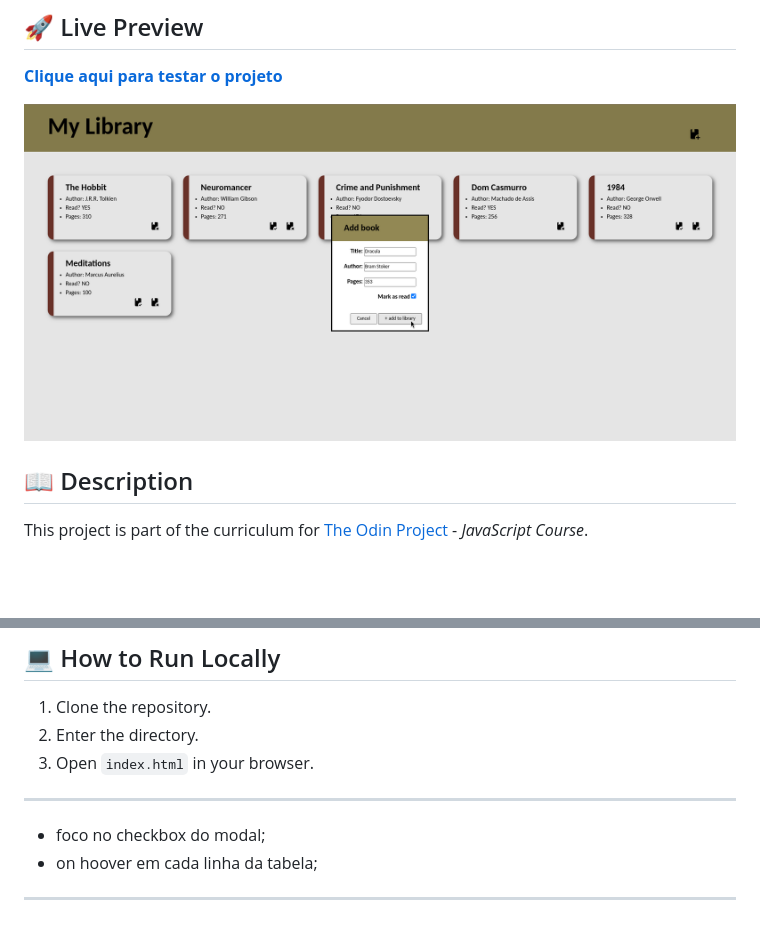
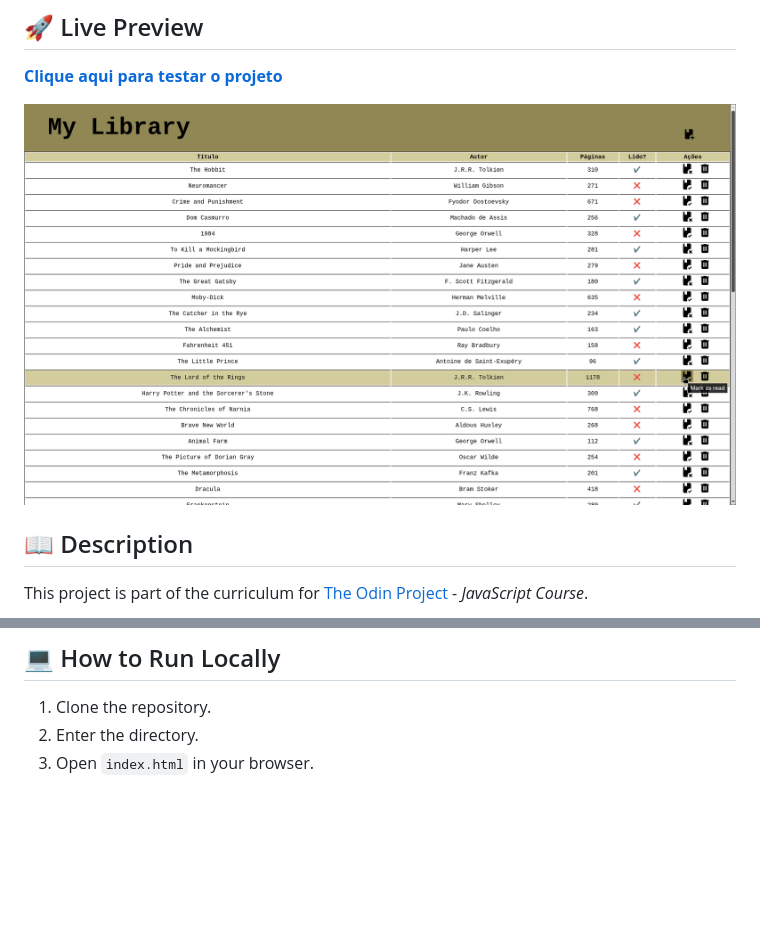
Before and after one commit to elvismourab/library-project, a Markdown page: README.md, 2 parts joined by grey strips. Drawn GitHub-style; pictures changed too: library-print.png; blank space fills up the shorter version.

```diff
--- a/README.md
+++ b/README.md
@@ -32,9 +32,3 @@ This project is part of the curriculum for [The Odin Project](https://www.theodi
 1. Clone the repository.
 2. Enter the directory.
 3. Open `index.html` in your browser.
-
----
-
-- foco no checkbox do modal;
-- on hoover em cada linha da tabela;
----
```
Also changed, not shown: 2 other files.
